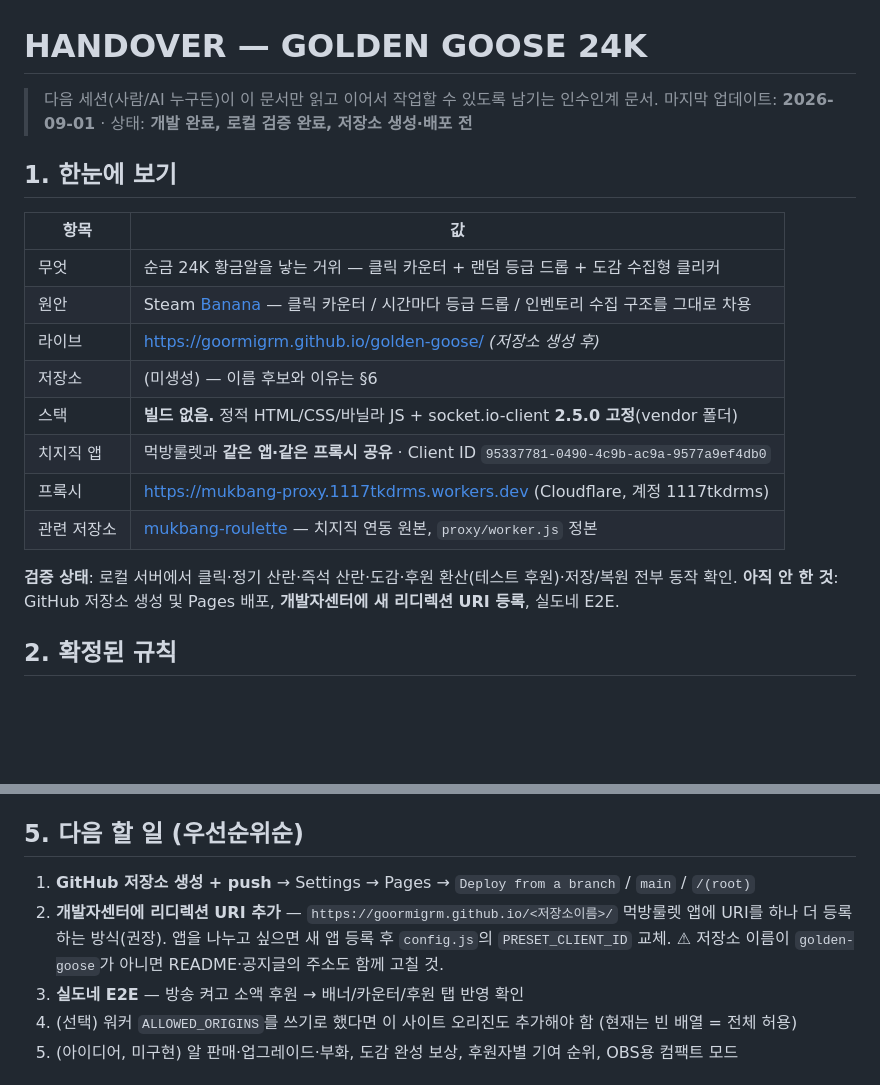
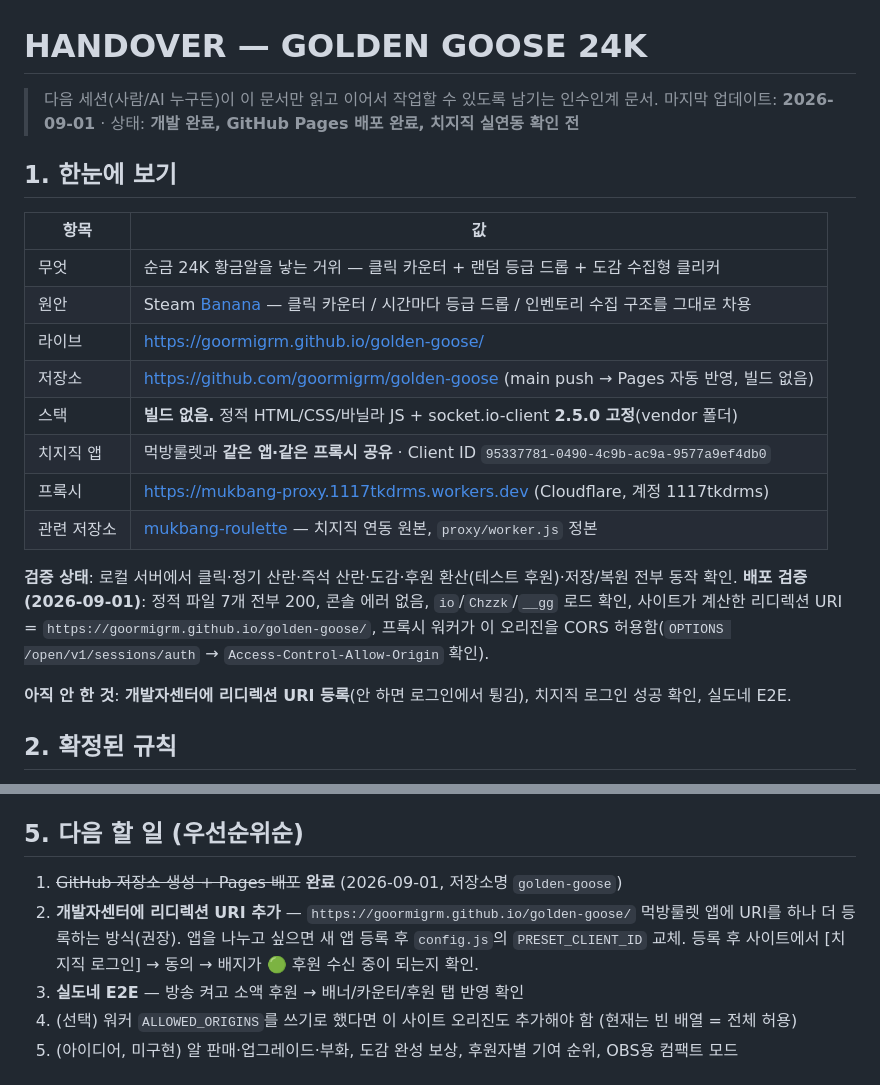
Before and after one commit to goormigrm/golden-goose, a Markdown page: HANDOVER.md, 2 parts joined by grey strips. Drawn GitHub-style; blank space fills up the shorter version.

Commit message:
docs: HANDOVER를 배포 완료 상태로 갱신 (라이브/저장소 주소, 배포 검증 결과, 남은 할 일)
Co-Authored-By: Claude Opus 5 <noreply@anthropic.com>

```diff
--- a/HANDOVER.md
+++ b/HANDOVER.md
@@ -1,7 +1,7 @@
 # HANDOVER — GOLDEN GOOSE 24K
 
 > 다음 세션(사람/AI 누구든)이 이 문서만 읽고 이어서 작업할 수 있도록 남기는 인수인계 문서.
-> 마지막 업데이트: **2026-09-01** · 상태: **개발 완료, 로컬 검증 완료, 저장소 생성·배포 전**
+> 마지막 업데이트: **2026-09-01** · 상태: **개발 완료, GitHub Pages 배포 완료, 치지직 실연동 확인 전**
 
 ## 1. 한눈에 보기
 
@@ -9,15 +9,19 @@
 |---|---|
 | 무엇 | 순금 24K 황금알을 낳는 거위 — 클릭 카운터 + 랜덤 등급 드롭 + 도감 수집형 클리커 |
 | 원안 | Steam [Banana](https://store.steampowered.com/app/2923300/Banana/) — 클릭 카운터 / 시간마다 등급 드롭 / 인벤토리 수집 구조를 그대로 차용 |
-| 라이브 | https://goormigrm.github.io/golden-goose/ *(저장소 생성 후)* |
-| 저장소 | (미생성) — 이름 후보와 이유는 §6 |
+| 라이브 | https://goormigrm.github.io/golden-goose/ |
+| 저장소 | https://github.com/goormigrm/golden-goose (main push → Pages 자동 반영, 빌드 없음) |
 | 스택 | **빌드 없음.** 정적 HTML/CSS/바닐라 JS + socket.io-client **2.5.0 고정**(vendor 폴더) |
 | 치지직 앱 | 먹방룰렛과 **같은 앱·같은 프록시 공유** · Client ID `95337781-0490-4c9b-ac9a-9577a9ef4db0` |
 | 프록시 | https://mukbang-proxy.1117tkdrms.workers.dev (Cloudflare, 계정 1117tkdrms) |
 | 관련 저장소 | [mukbang-roulette](https://github.com/goormigrm/mukbang-roulette) — 치지직 연동 원본, `proxy/worker.js` 정본 |
 
 **검증 상태**: 로컬 서버에서 클릭·정기 산란·즉석 산란·도감·후원 환산(테스트 후원)·저장/복원 전부 동작 확인.
-**아직 안 한 것**: GitHub 저장소 생성 및 Pages 배포, **개발자센터에 새 리디렉션 URI 등록**, 실도네 E2E.
+**배포 검증(2026-09-01)**: 정적 파일 7개 전부 200, 콘솔 에러 없음, `io`/`Chzzk`/`__gg` 로드 확인,
+사이트가 계산한 리디렉션 URI = `https://goormigrm.github.io/golden-goose/`,
+프록시 워커가 이 오리진을 CORS 허용함(`OPTIONS /open/v1/sessions/auth` → `Access-Control-Allow-Origin` 확인).
+
+**아직 안 한 것**: **개발자센터에 리디렉션 URI 등록**(안 하면 로그인에서 튕김), 치지직 로그인 성공 확인, 실도네 E2E.
 
 ## 2. 확정된 규칙
 
@@ -64,10 +68,10 @@
 
 ## 5. 다음 할 일 (우선순위순)
 
-1. **GitHub 저장소 생성 + push** → Settings → Pages → `Deploy from a branch` / `main` / `/(root)`
-2. **개발자센터에 리디렉션 URI 추가** — `https://goormigrm.github.io/<저장소이름>/`
+1. ~~GitHub 저장소 생성 + Pages 배포~~ **완료** (2026-09-01, 저장소명 `golden-goose`)
+2. **개발자센터에 리디렉션 URI 추가** — `https://goormigrm.github.io/golden-goose/`
    먹방룰렛 앱에 URI를 하나 더 등록하는 방식(권장). 앱을 나누고 싶으면 새 앱 등록 후 `config.js`의 `PRESET_CLIENT_ID` 교체.
-   ⚠ 저장소 이름이 `golden-goose`가 아니면 README·공지글의 주소도 함께 고칠 것.
+   등록 후 사이트에서 [치지직 로그인] → 동의 → 배지가 🟢 후원 수신 중이 되는지 확인.
 3. **실도네 E2E** — 방송 켜고 소액 후원 → 배너/카운터/후원 탭 반영 확인
 4. (선택) 워커 `ALLOWED_ORIGINS`를 쓰기로 했다면 이 사이트 오리진도 추가해야 함 (현재는 빈 배열 = 전체 허용)
 5. (아이디어, 미구현) 알 판매·업그레이드·부화, 도감 완성 보상, 후원자별 기여 순위, OBS용 컴팩트 모드
```
